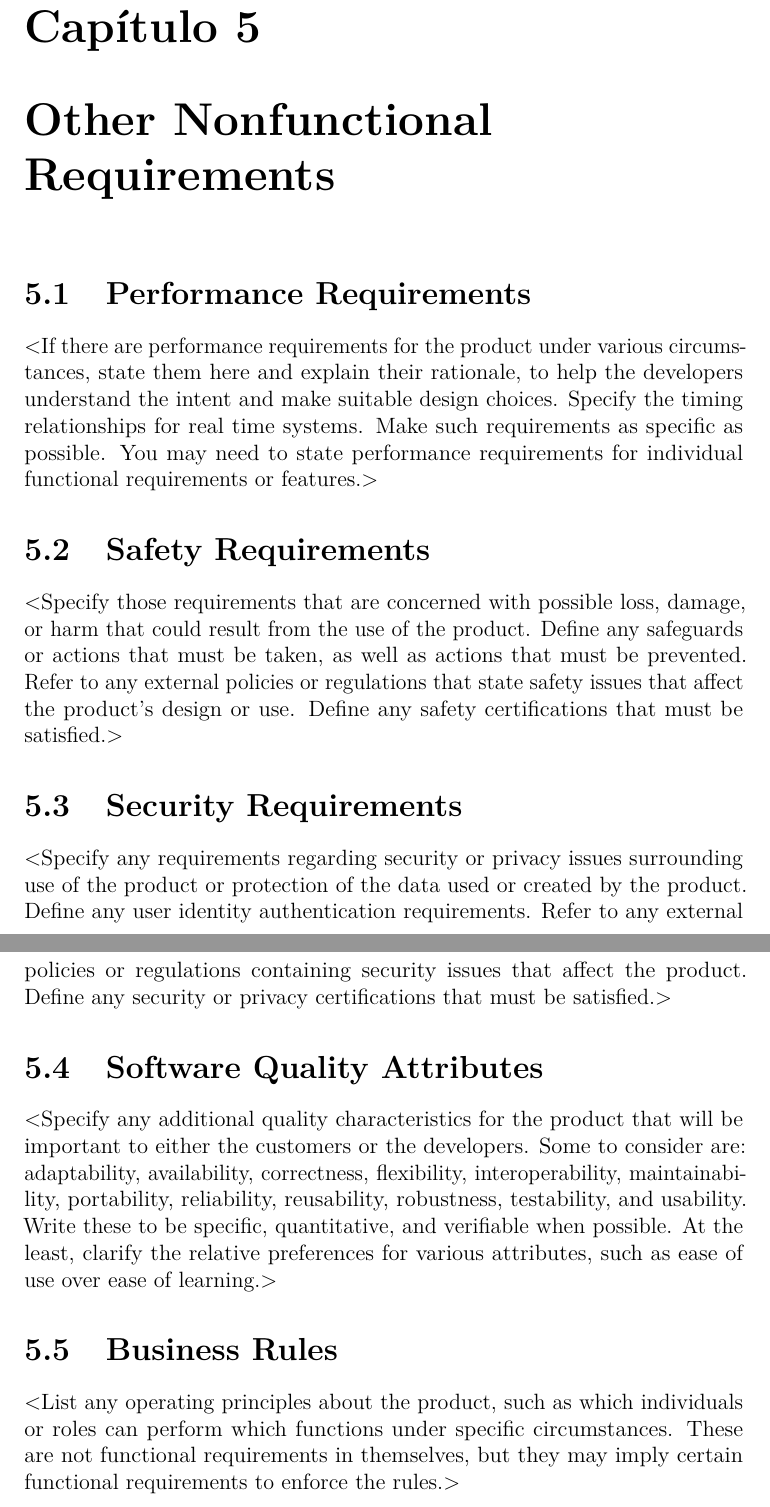
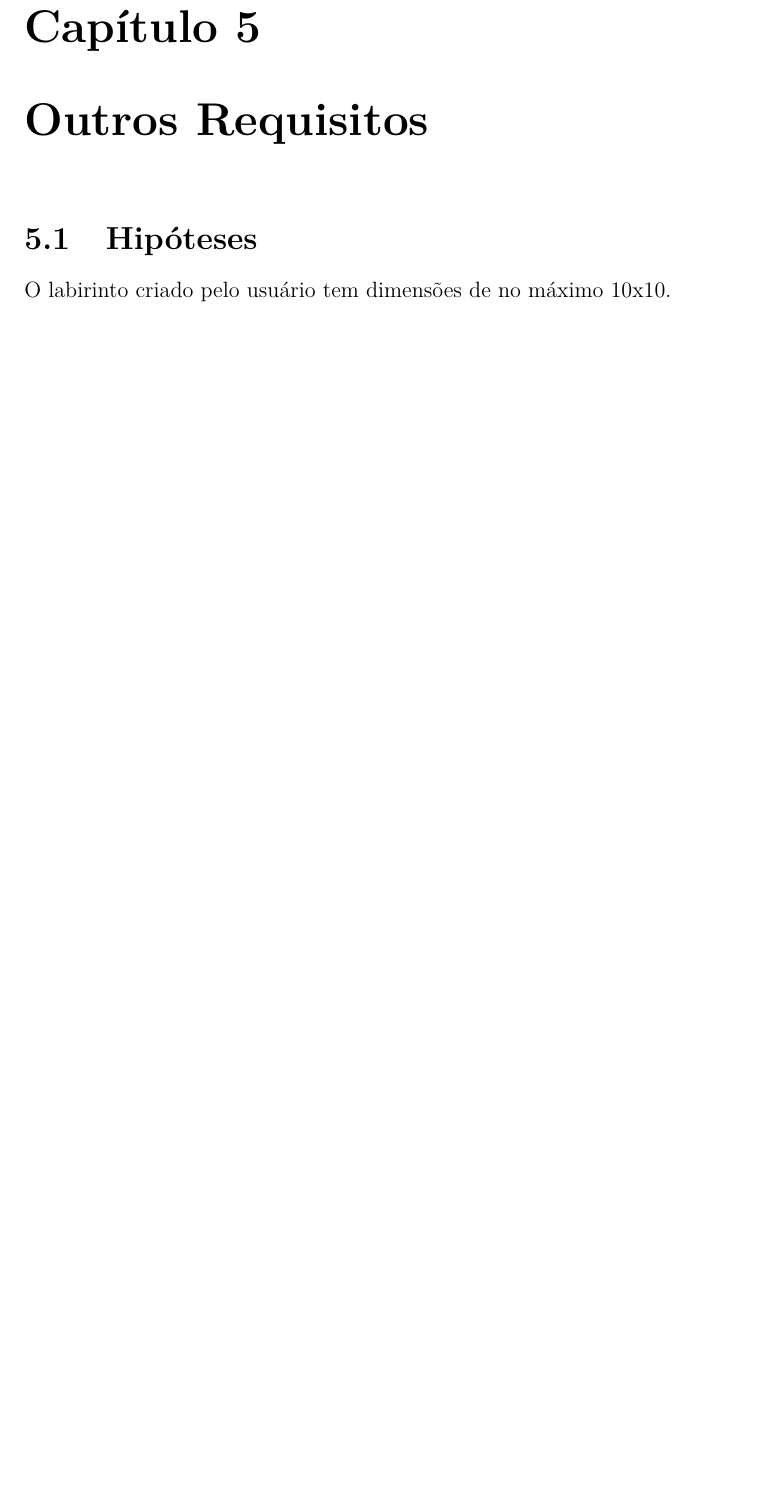
Before and after one commit to pcoast/modular-inf1301, a LaTeX book (TRAB2/EspecificacaoDeRequisitos-LaTeX-master/main.tex, which reads TRAB2/EspecificacaoDeRequisitos-LaTeX-master/chapter_otherNonFunctionalRequirements/chapter_otherNonFunctionalRequirements.tex): two parts of pages 13 and 14 of 15 before the commit and part of page 13 of 14 after it, the two joined at a grey line, cut so that both start at the same text, the shorter picture padded with empty space. Compiled offline with pdfLaTeX.

Commit message:
adicionei hipótese do labirinto 10x10

```diff
--- a/TRAB2/EspecificacaoDeRequisitos-LaTeX-master/chapter_otherNonFunctionalRequirements/chapter_otherNonFunctionalRequirements.tex
+++ b/TRAB2/EspecificacaoDeRequisitos-LaTeX-master/chapter_otherNonFunctionalRequirements/chapter_otherNonFunctionalRequirements.tex
@@ -1,39 +1,42 @@
-\chapter{Other Nonfunctional Requirements}
+\chapter{Outros Requisitos}
 
-\section{Performance Requirements}
-$<$If there are performance requirements for the product under various
-circumstances, state them here and explain their rationale, to help the
-developers understand the intent and make suitable design choices. Specify the
-timing relationships for real time systems. Make such requirements as specific
-as possible. You may need to state performance requirements for individual
-functional requirements or features.$>$
+\section{Hipóteses}
+O labirinto criado pelo usuário tem dimensões de no máximo 10x10.
 
-\section{Safety Requirements}
-$<$Specify those requirements that are concerned with possible loss, damage, or
-harm that could result from the use of the product. Define any safeguards or
-actions that must be taken, as well as actions that must be prevented. Refer to
-any external policies or regulations that state safety issues that affect the
-product’s design or use. Define any safety certifications that must be
-satisfied.$>$
+% \section{Performance Requirements}
+% $<$If there are performance requirements for the product under various
+% circumstances, state them here and explain their rationale, to help the
+% developers understand the intent and make suitable design choices. Specify the
+% timing relationships for real time systems. Make such requirements as specific
+% as possible. You may need to state performance requirements for individual
+% functional requirements or features.$>$
 
-\section{Security Requirements}
-$<$Specify any requirements regarding security or privacy issues surrounding use
-of the product or protection of the data used or created by the product. Define
-any user identity authentication requirements. Refer to any external policies or
-regulations containing security issues that affect the product. Define any
-security or privacy certifications that must be satisfied.$>$
+% \section{Safety Requirements}
+% $<$Specify those requirements that are concerned with possible loss, damage, or
+% harm that could result from the use of the product. Define any safeguards or
+% actions that must be taken, as well as actions that must be prevented. Refer to
+% any external policies or regulations that state safety issues that affect the
+% product’s design or use. Define any safety certifications that must be
+% satisfied.$>$
 
-\section{Software Quality Attributes}
-$<$Specify any additional quality characteristics for the product that will be
-important to either the customers or the developers. Some to consider are:
-adaptability, availability, correctness, flexibility, interoperability,
-maintainability, portability, reliability, reusability, robustness, testability,
-and usability. Write these to be specific, quantitative, and verifiable when
-possible. At the least, clarify the relative preferences for various attributes,
-such as ease of use over ease of learning.$>$
+% \section{Security Requirements}
+% $<$Specify any requirements regarding security or privacy issues surrounding use
+% of the product or protection of the data used or created by the product. Define
+% any user identity authentication requirements. Refer to any external policies or
+% regulations containing security issues that affect the product. Define any
+% security or privacy certifications that must be satisfied.$>$
 
-\section{Business Rules}
-$<$List any operating principles about the product, such as which individuals or
-roles can perform which functions under specific circumstances. These are not
-functional requirements in themselves, but they may imply certain functional
-requirements to enforce the rules.$>$
+% \section{Software Quality Attributes}
+% $<$Specify any additional quality characteristics for the product that will be
+% important to either the customers or the developers. Some to consider are:
+% adaptability, availability, correctness, flexibility, interoperability,
+% maintainability, portability, reliability, reusability, robustness, testability,
+% and usability. Write these to be specific, quantitative, and verifiable when
+% possible. At the least, clarify the relative preferences for various attributes,
+% such as ease of use over ease of learning.$>$
+
+% \section{Business Rules}
+% $<$List any operating principles about the product, such as which individuals or
+% roles can perform which functions under specific circumstances. These are not
+% functional requirements in themselves, but they may imply certain functional
+% requirements to enforce the rules.$>$
```
Also changed, not shown: TRAB2/EspecificacaoDeRequisitos-LaTeX-master/chapter_externalInterfaceRequirements/chapter_externalInterfaceRequirements.tex (+1 -1 lines), TRAB2/EspecificacaoDeRequisitos-LaTeX-master/chapter_overallDescription/chapter_overallDescription.tex (+2 -3 lines), TRAB2/EspecificacaoDeRequisitos-LaTeX-master/chapter_systemFeatures/chapter_systemFeatures.tex (+4 -3 lines).
